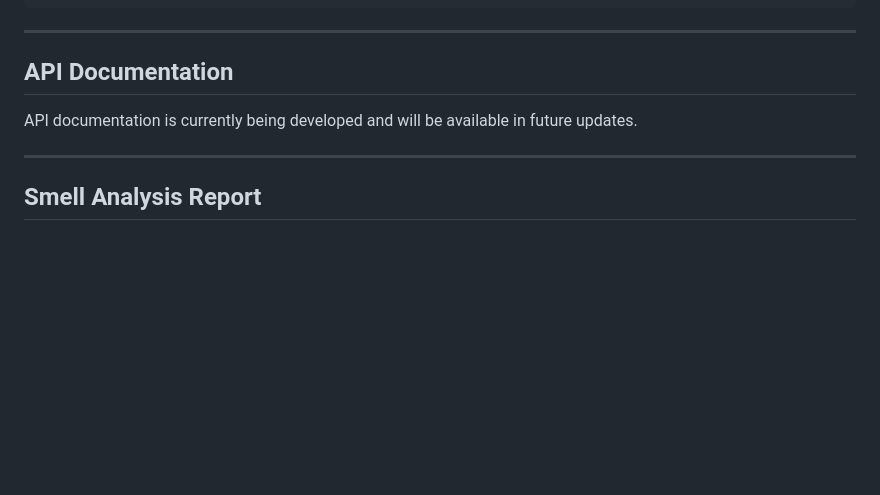
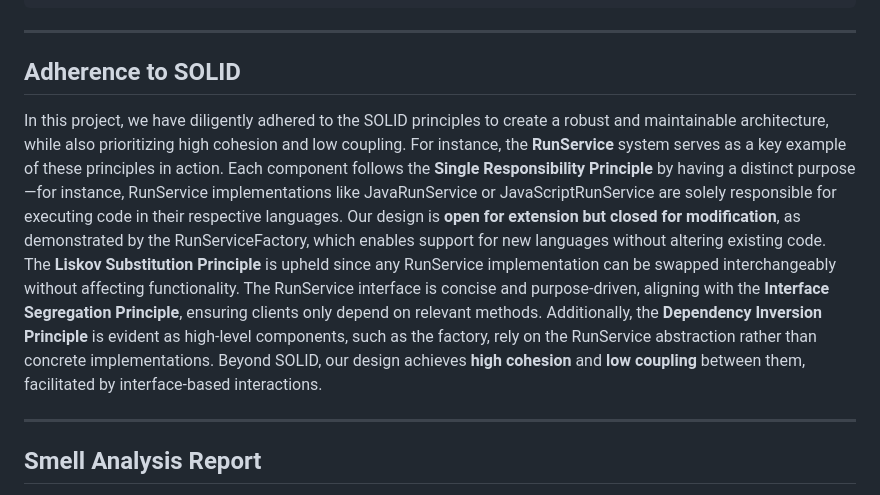
Before and after one commit to Ritvik333/BugBridge, a Markdown page: README.md, the part around one of its changes. Rendered like a GitHub page; blank space fills up the shorter version.

```diff
--- a/README.md
+++ b/README.md
@@ -163,9 +162,9 @@ group08/
 
 ---
 
-## API Documentation
+## Adherence to SOLID
 
-API documentation is currently being developed and will be available in future updates.
+In this project, we have diligently adhered to the SOLID principles to create a robust and maintainable architecture, while also prioritizing high cohesion and low coupling. For instance, the **RunService** system serves as a key example of these principles in action. Each component follows the **Single Responsibility Principle** by having a distinct purpose—for instance, RunService implementations like JavaRunService or JavaScriptRunService are solely responsible for executing code in their respective languages. Our design is **open for extension but closed for modification**, as demonstrated by the RunServiceFactory, which enables support for new languages without altering existing code. The **Liskov Substitution Principle** is upheld since any RunService implementation can be swapped interchangeably without affecting functionality. The RunService interface is concise and purpose-driven, aligning with the **Interface Segregation Principle**, ensuring clients only depend on relevant methods. Additionally, the **Dependency Inversion Principle** is evident as high-level components, such as the factory, rely on the RunService abstraction rather than concrete implementations. Beyond SOLID, our design achieves **high cohesion** and **low coupling** between them, facilitated by interface-based interactions.
 
 ---
 
```
Also changed, not shown: other parts of README.md (+0 -1 lines).
